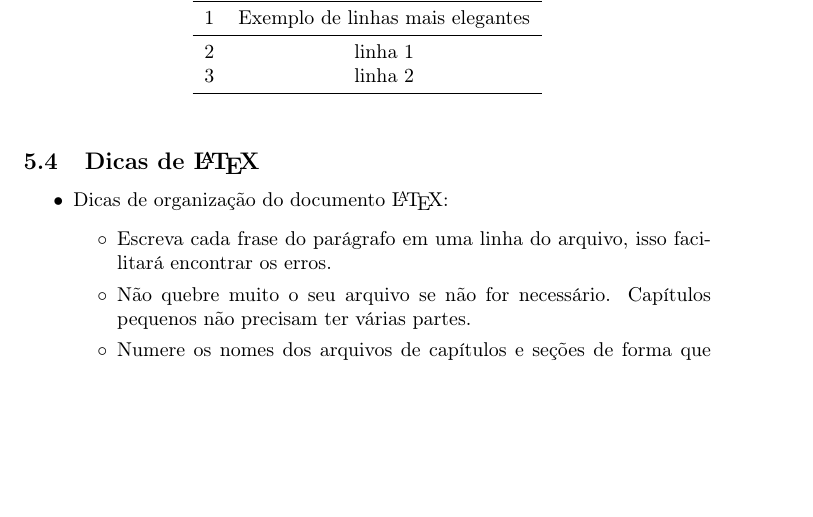
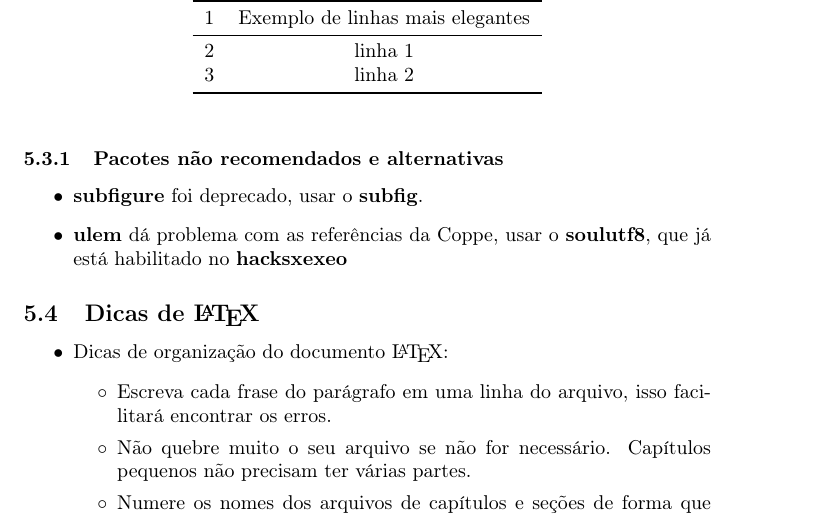
Before and after one commit to xexeo/Como-vamos-acabar-a-disserta-o-, a LaTeX document (main.tex): part of page 13 of 16, cut so that both start at the same text, the shorter picture padded with empty space. Compiled offline with pdfLaTeX.

Commit message:
Pacotes para não usar

```diff
--- a/main.tex
+++ b/main.tex
@@ -431,6 +431,13 @@ Os seguintes pacotes são recomendados, para ser usados quando necessários:
     \label{tab:tab1}
 \end{table}
 
+\subsubsection{Pacotes não recomendados e alternativas}
+
+\begin{outline}
+    \1 \textbf{subfigure} foi deprecado, usar o \textbf{subfig}.
+    \1 \textbf{ulem} dá problema com as referências da Coppe, usar o \textbf{soulutf8}, que já está habilitado no \textbf{hacksxexeo}
+\end{outline}
+
 \subsection{Dicas de \LaTeX}
 
 \begin{outline}
```
Also changed, not shown: main.pdf (added), 1 other file.
